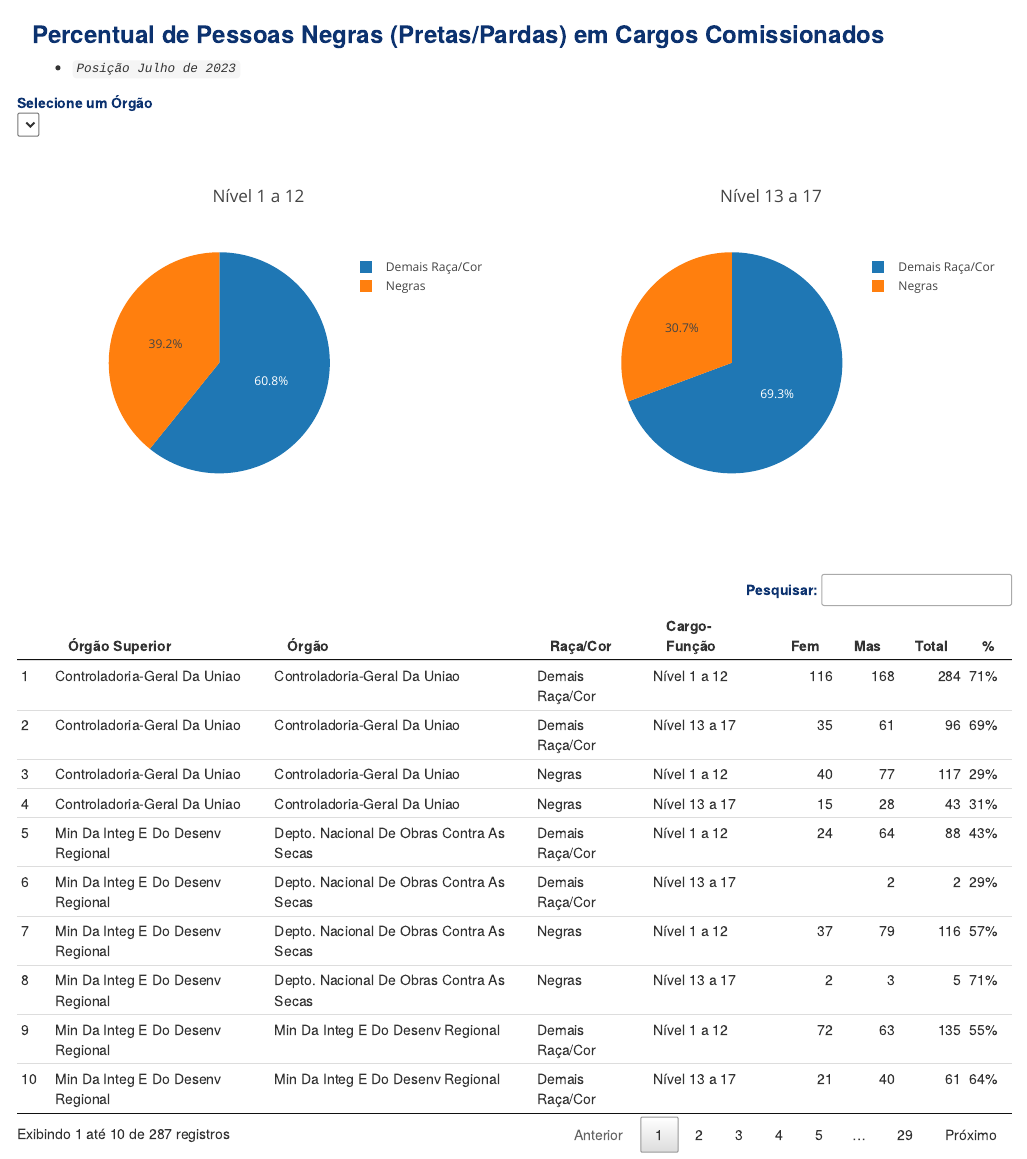
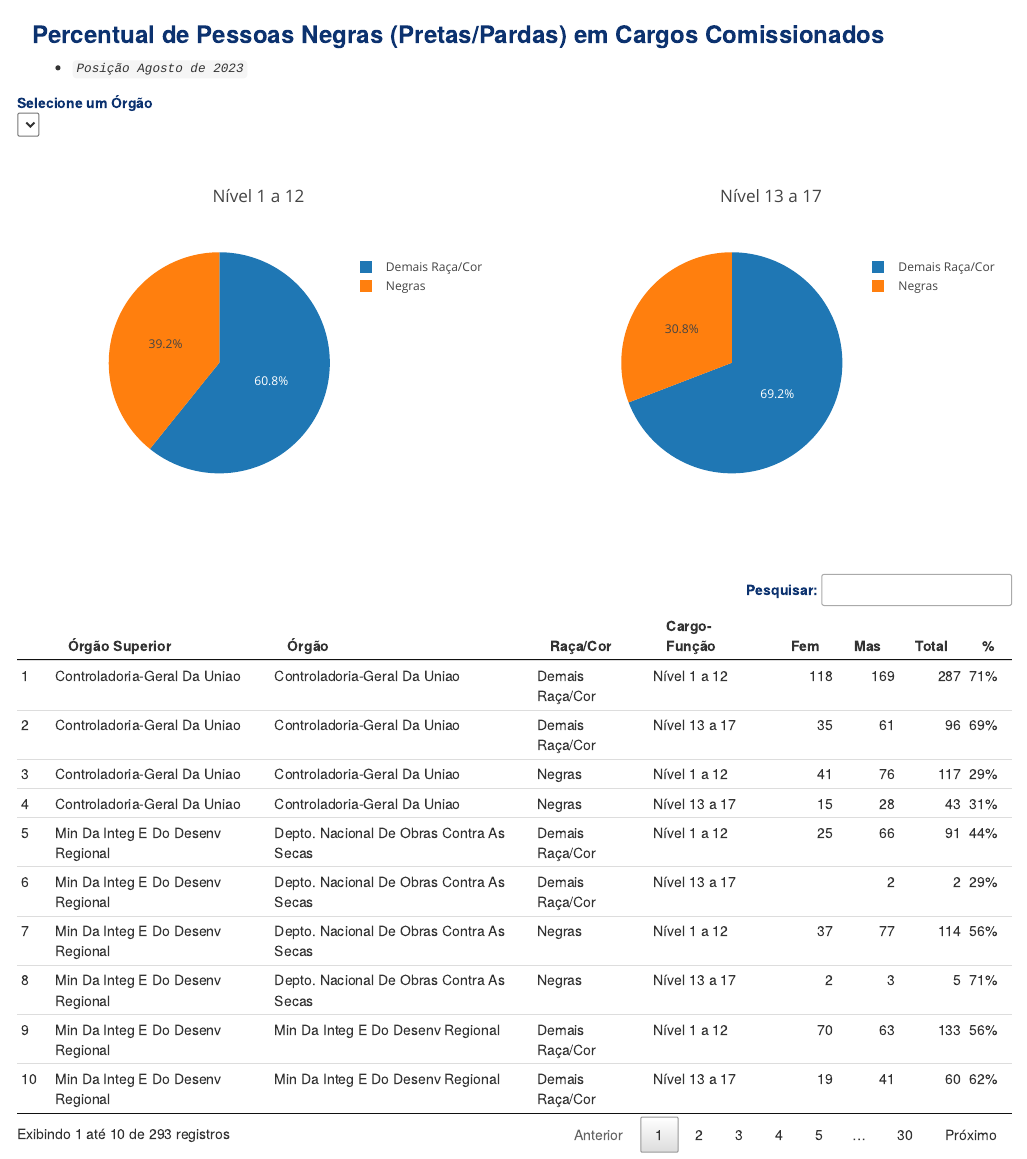
Before and after one commit to mar-celo/Etnia_genero, an R Markdown document (docs/index.Rmd): the page in a window 1100 px wide, from its top. Rendered offline with R 4.5, knitr and Pandoc, with nearby package versions.

Commit message:
Atualizacao agosto 23

````diff
--- a/docs/index.Rmd
+++ b/docs/index.Rmd
@@ -418,7 +420,7 @@ dt2 <- sd_total |>
 
 ### **Percentual de Pessoas Negras (Pretas/Pardas) em Cargos Comissionados**
 
--   *`Posição Julho de 2023`*
+-   *`Posição Agosto de 2023`*
 
 ```{r pizza_nivel_1a12, fig.height=12, fig.width=12}
 bscols(filtro_Orgao_pizza, widths = 6)
````
Also changed, not shown: data/Tab.rds, docs/index.Rmd (12 more changed lines), 1 other file.
